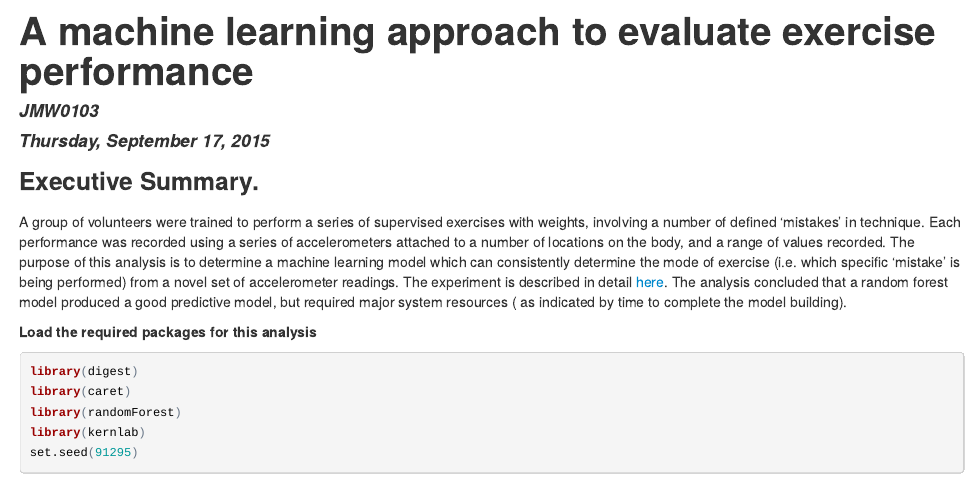
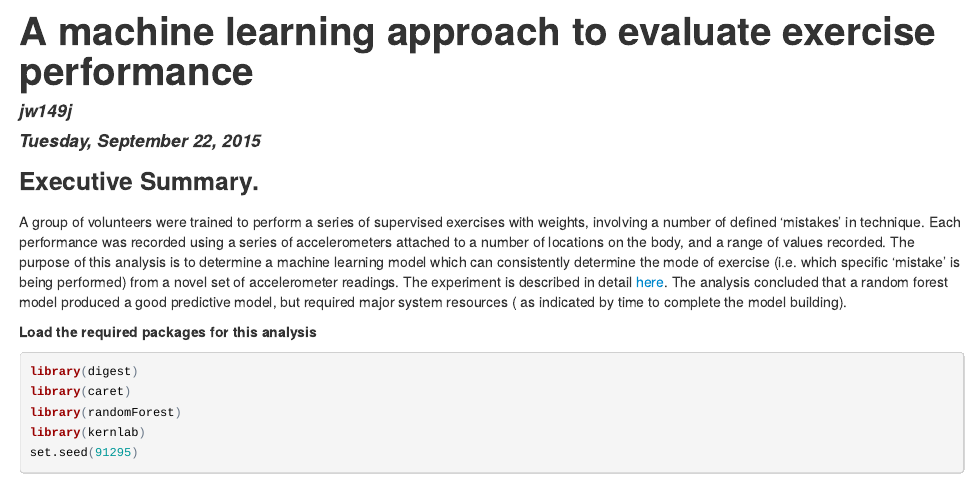
Before and after one commit to jw149j/PMLassess, an R Markdown document (Sub.Rmd): the page in a window 1100 px wide, from its top. The pictures show the output file Sub.html that the author committed with the source, opened offline.

Commit message:
for better or for worse, this is it

```diff
--- a/Sub.Rmd
+++ b/Sub.Rmd
@@ -1,7 +1,7 @@
 ---
 title: "A machine learning approach to evaluate exercise performance"
-author: "JMW0103"
-date: "Thursday, September 17, 2015"
+author: "jw149j"
+date: "Tuesday, September 22, 2015"
 output: html_document
 ---
 ### Executive Summary.
```
Also changed, not shown: Sub.html.
